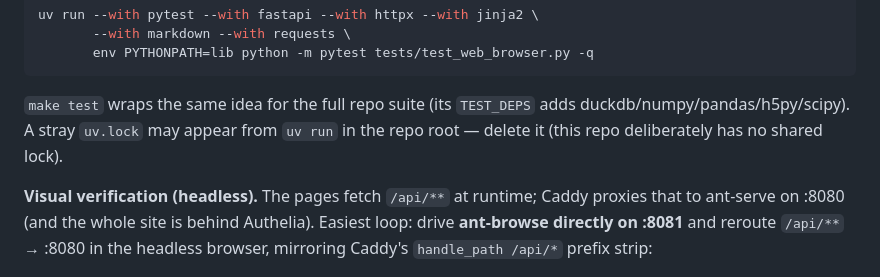
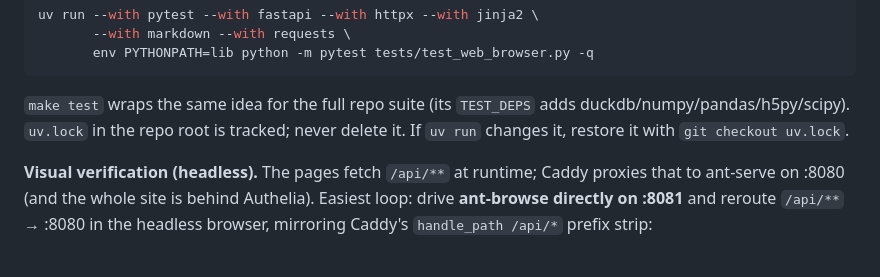
Before and after one commit to fierslab/anthive, a Markdown page: web/CLAUDE.md, the part around the change. Drawn GitHub-style.

Commit message:
web/CLAUDE.md: uv.lock is tracked, do not delete it
Co-Authored-By: Claude Opus 5.5 <noreply@anthropic.com>
Claude-Session: https://claude.ai/code/session_01ATo8q1HP1DaD2KMHdiMUow

````diff
--- a/web/CLAUDE.md
+++ b/web/CLAUDE.md
@@ -546,8 +546,8 @@ uv run --with pytest --with fastapi --with httpx --with jinja2 \
 ```
 
 `make test` wraps the same idea for the full repo suite (its `TEST_DEPS` adds
-duckdb/numpy/pandas/h5py/scipy). A stray `uv.lock` may appear from `uv run` in
-the repo root — delete it (this repo deliberately has no shared lock).
+duckdb/numpy/pandas/h5py/scipy). `uv.lock` in the repo root is tracked; never
+delete it. If `uv run` changes it, restore it with `git checkout uv.lock`.
 
 **Visual verification (headless).** The pages fetch `/api/**` at runtime;
 Caddy proxies that to ant-serve on :8080 (and the whole site is behind
````
